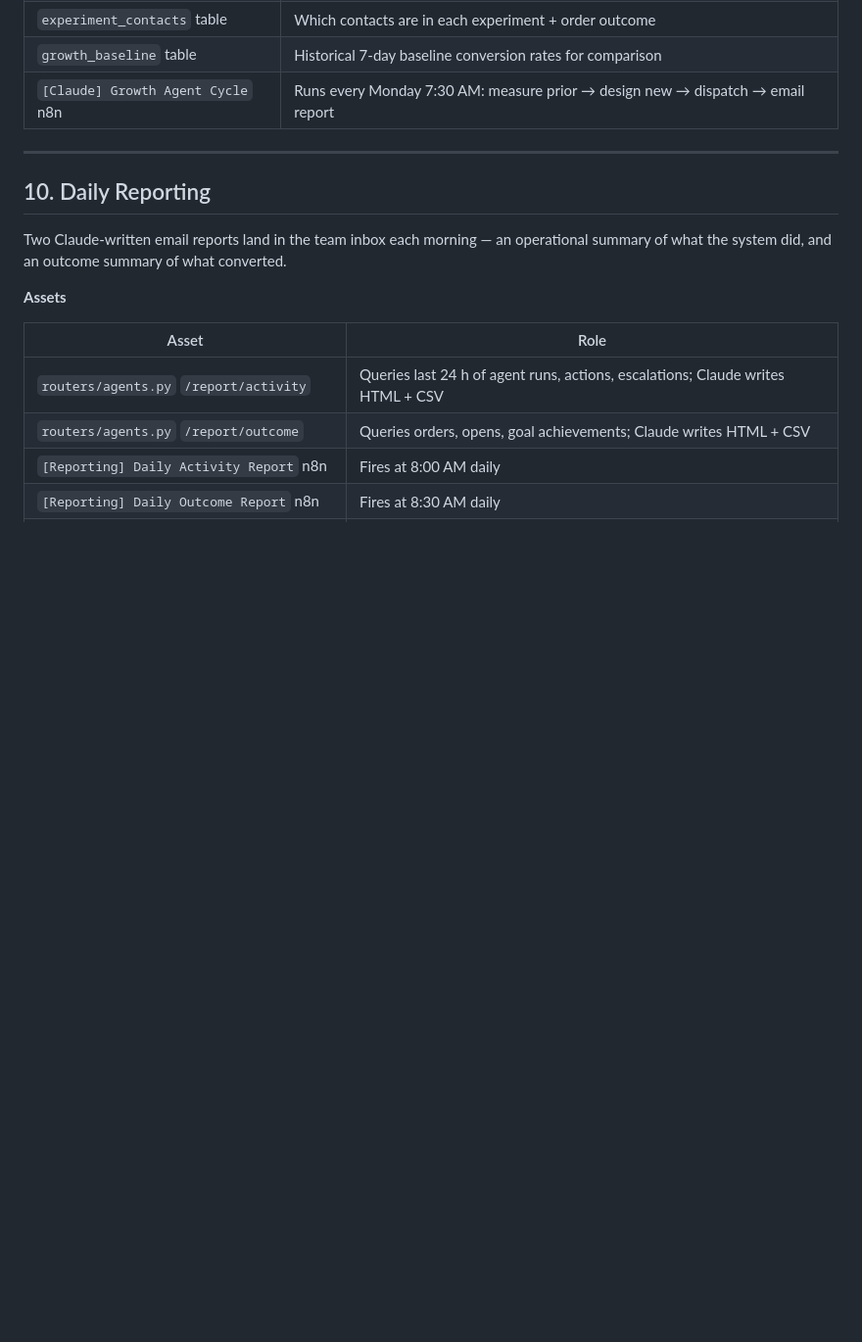
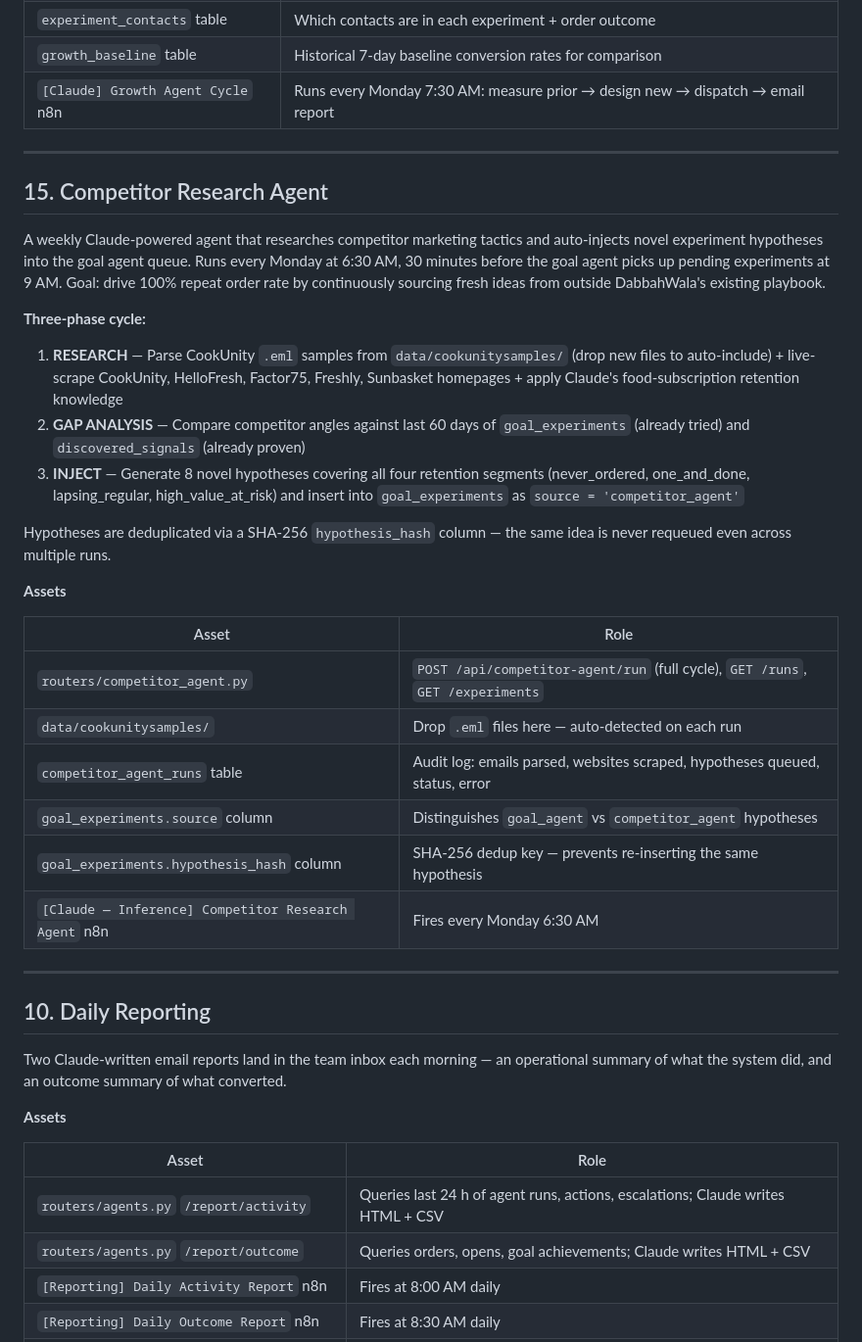
Before and after one commit to vivek-dataskate/DabbahWala, a Markdown page: FEATURES.md, the part around the change. Shown at 98% size. Drawn GitHub-style; blank space fills up the shorter version.

```diff
--- a/FEATURES.md
+++ b/FEATURES.md
@@ -273,6 +273,30 @@ A weekly experiment loop where Claude invents novel marketing hypotheses, launch
 
 ---
 
+## 15. Competitor Research Agent
+
+A weekly Claude-powered agent that researches competitor marketing tactics and auto-injects novel experiment hypotheses into the goal agent queue. Runs every Monday at 6:30 AM, 30 minutes before the goal agent picks up pending experiments at 9 AM. Goal: drive 100% repeat order rate by continuously sourcing fresh ideas from outside DabbahWala's existing playbook.
+
+**Three-phase cycle:**
+1. **RESEARCH** — Parse CookUnity `.eml` samples from `data/cookunitysamples/` (drop new files to auto-include) + live-scrape CookUnity, HelloFresh, Factor75, Freshly, Sunbasket homepages + apply Claude's food-subscription retention knowledge
+2. **GAP ANALYSIS** — Compare competitor angles against last 60 days of `goal_experiments` (already tried) and `discovered_signals` (already proven)
+3. **INJECT** — Generate 8 novel hypotheses covering all four retention segments (never_ordered, one_and_done, lapsing_regular, high_value_at_risk) and insert into `goal_experiments` as `source = 'competitor_agent'`
+
+Hypotheses are deduplicated via a SHA-256 `hypothesis_hash` column — the same idea is never requeued even across multiple runs.
+
+**Assets**
+
+| Asset | Role |
+|-------|------|
+| `routers/competitor_agent.py` | `POST /api/competitor-agent/run` (full cycle), `GET /runs`, `GET /experiments` |
+| `data/cookunitysamples/` | Drop `.eml` files here — auto-detected on each run |
+| `competitor_agent_runs` table | Audit log: emails parsed, websites scraped, hypotheses queued, status, error |
+| `goal_experiments.source` column | Distinguishes `goal_agent` vs `competitor_agent` hypotheses |
+| `goal_experiments.hypothesis_hash` column | SHA-256 dedup key — prevents re-inserting the same hypothesis |
+| `[Claude — Inference] Competitor Research Agent` n8n | Fires every Monday 6:30 AM |
+
+---
+
 ## 10. Daily Reporting
 
 Two Claude-written email reports land in the team inbox each morning — an operational summary of what the system did, and an outcome summary of what converted.
```
Also changed, not shown: CLAUDE.md (+3 -2 lines), SYSTEM.md (+14 -1 lines).
